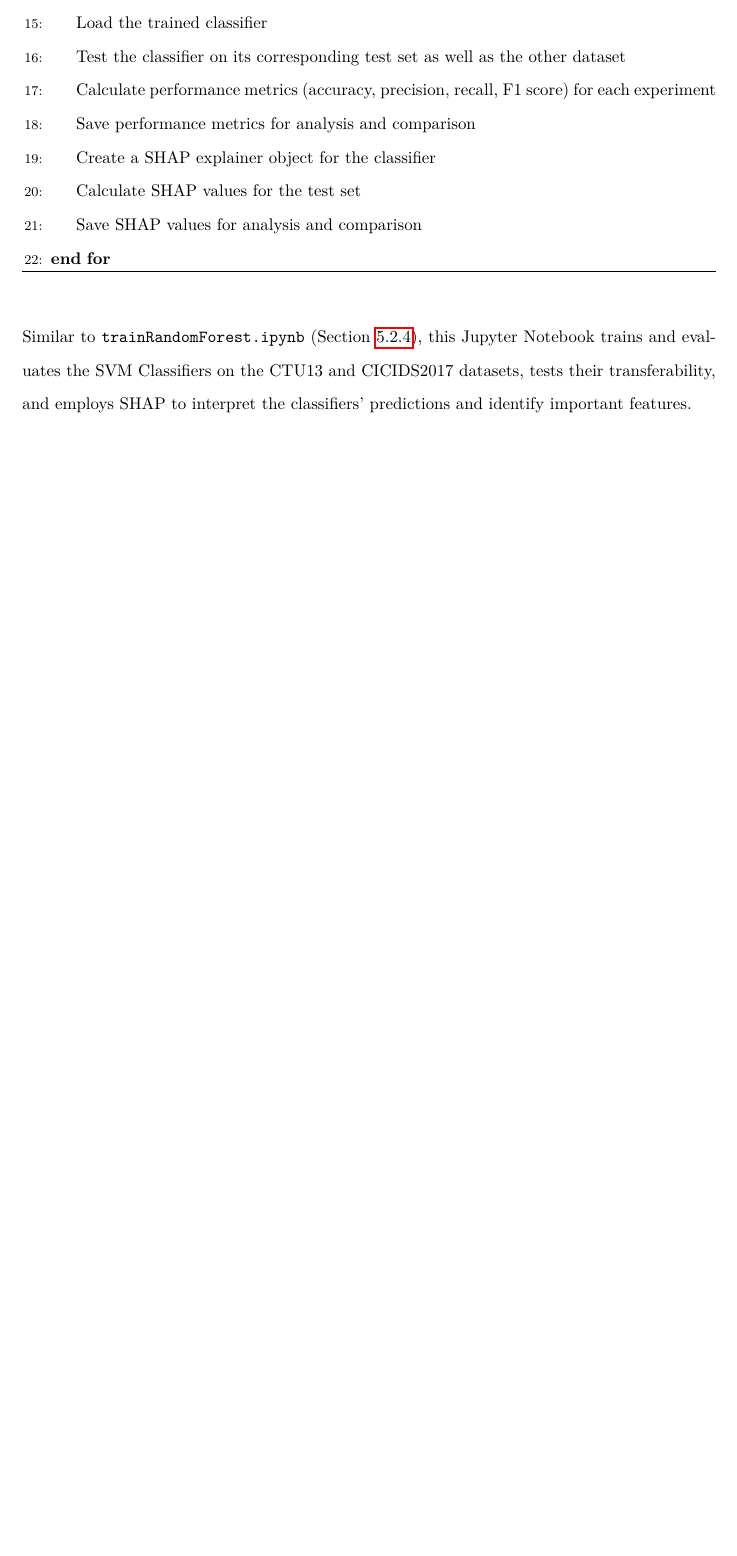
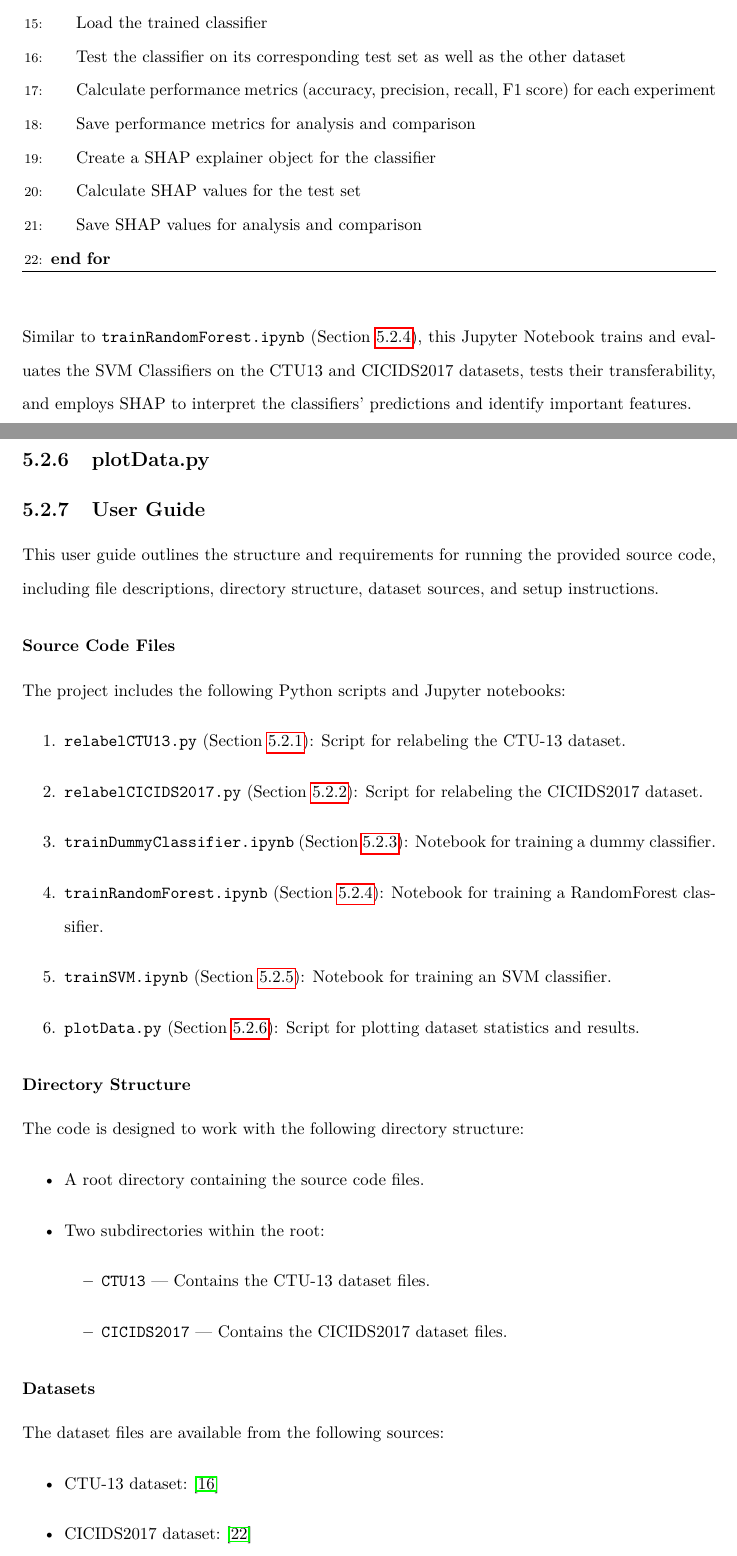
Before and after one commit to bedair81/Dissertation-NIDS-ML-KCL, a LaTeX thesis (main.tex, which reads Chapters/Implementation.tex): part of page 37 of 47 before the commit and two parts of pages 37 and 38 of 49 after it, the two joined at a grey line, cut so that both start at the same text, the shorter picture padded with empty space. Compiled offline with pdfLaTeX.

Commit message:
update abstract + user guide

```diff
--- a/Chapters/Implementation.tex
+++ b/Chapters/Implementation.tex
@@ -259,3 +259,46 @@ Define common features for training and testing
 \end{algorithm}
 
 Similar to \texttt{trainRandomForest.ipynb} (Section~\ref{subsec:trainRandomForest.ipynb}), this Jupyter Notebook trains and evaluates the SVM Classifiers on the CTU13 and CICIDS2017 datasets, tests their transferability, and employs SHAP to interpret the classifiers' predictions and identify important features.
+
+\subsection{plotData.py}\label{subsec:plotData.py}
+
+
+
+\subsection{User Guide}\label{subsec:user-guide}
+
+This user guide outlines the structure and requirements for running the provided source code, including file descriptions, directory structure, dataset sources, and setup instructions.
+
+\subsubsection{Source Code Files}
+
+The project includes the following Python scripts and Jupyter notebooks:
+
+\begin{enumerate}
+    \item \texttt{relabelCTU13.py} (Section~\ref{subsec:relabelCTU13.py}): Script for relabeling the CTU-13 dataset.
+    \item \texttt{relabelCICIDS2017.py} (Section~\ref{subsec:relabelCICIDS2017.py}): Script for relabeling the CICIDS2017 dataset.
+    \item \texttt{trainDummyClassifier.ipynb} (Section~\ref{subsec:trainDummyClassifier.ipynb}): Notebook for training a dummy classifier.
+    \item \texttt{trainRandomForest.ipynb} (Section~\ref{subsec:trainRandomForest.ipynb}): Notebook for training a RandomForest classifier.
+    \item \texttt{trainSVM.ipynb} (Section~\ref{subsec:trainSVM.ipynb}): Notebook for training an SVM classifier.
+    \item \texttt{plotData.py} (Section~\ref{subsec:plotData.py}): Script for plotting dataset statistics and results.
+\end{enumerate}
+
+\subsubsection{Directory Structure}
+
+The code is designed to work with the following directory structure:
+
+\begin{itemize}
+    \item A root directory containing the source code files.
+    \item Two subdirectories within the root:
+    \begin{itemize}
+        \item \texttt{CTU13} --- Contains the CTU-13 dataset files.
+        \item \texttt{CICIDS2017} --- Contains the CICIDS2017 dataset files.
+    \end{itemize}
+\end{itemize}
+
+\subsubsection{Datasets}
+
+The dataset files are available from the following sources:
+
+\begin{itemize}
+    \item CTU-13 dataset:~\cite{CTU13download}
+    \item CICIDS2017 dataset:~\cite{CICIDS2017download}
+\end{itemize}
```
Also changed, not shown: FrontMatter/abstract.tex (+2 -2 lines), references.bib (+12 -1 lines), main.pdf, Chapters/Implementation.tex (28 more changed lines), 3 other files.
